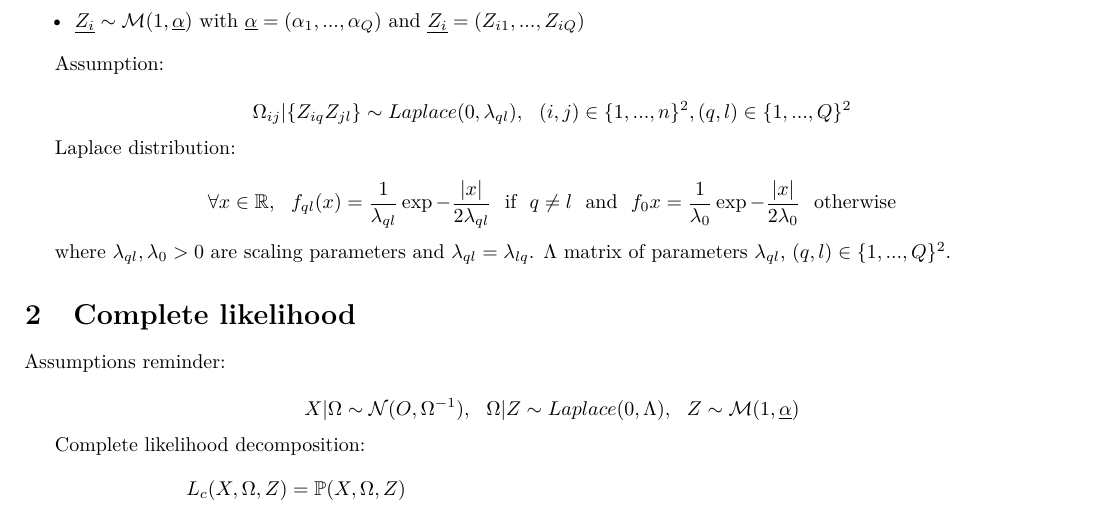
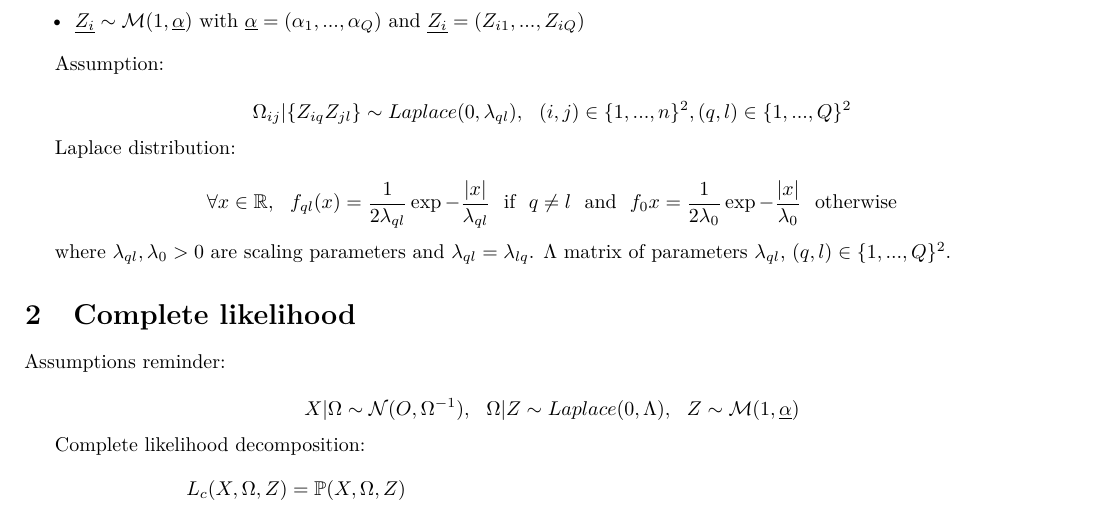
Before and after one commit to AudreH/GlassoGREMLIN, a LaTeX document (SBM_equations.tex): part of page 1 of 6, cut so that both start at the same text. Compiled offline with pdfLaTeX.

Commit message:
Small changes (wrong position of a scalar in a formula)

```diff
--- a/SBM_equations.tex
+++ b/SBM_equations.tex
@@ -73,9 +73,9 @@ Assumption:
 Laplace distribution:
 
 \[ \forall x \in \mathbb{R},~~
-f_{ql}(x) = \frac{1}{\lambda_{ql}} \exp{-\frac{|x|}{2\lambda_{ql}}} ~~ \text{if} ~~ q \neq l
+f_{ql}(x) = \frac{1}{2\lambda_{ql}} \exp{-\frac{|x|}{\lambda_{ql}}} ~~ \text{if} ~~ q \neq l
 ~~\text{and} ~~
-f_0{x} = \frac{1}{\lambda_{0}} \exp{-\frac{|x|}{2\lambda_{0}}} ~~ \text{otherwise}\]
+f_0{x} = \frac{1}{2\lambda_{0}} \exp{-\frac{|x|}{\lambda_{0}}} ~~ \text{otherwise}\]
 
 where $\lambda_{ql}, \lambda_0 > 0$ are scaling parameters and $\lambda_{ql} = \lambda_{lq}$. $\Lambda$ matrix of parameters $\lambda_{ql}$, $(q,l) \in \{1,...,Q\}^2$.
 
```
Also changed, not shown: SBM_equations.pdf.
